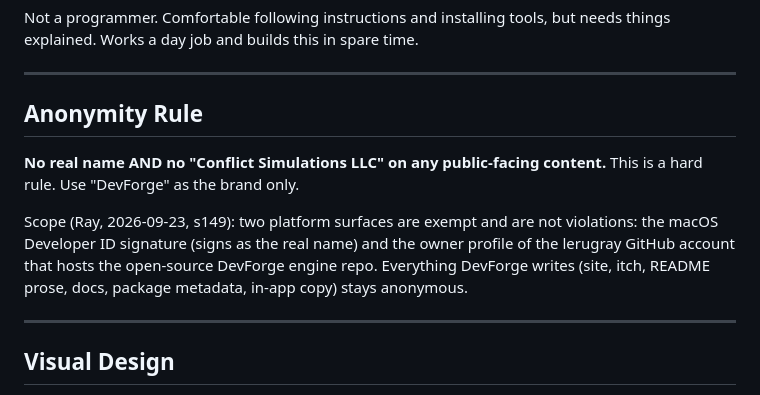
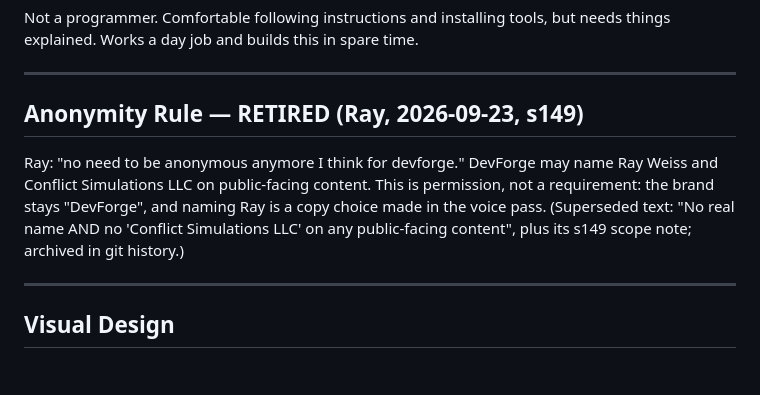
Before and after one commit to lerugray/devforge-website, a Markdown page: CLAUDE.md, the part around the change. Drawn GitHub-style; blank space fills up the shorter version.

Commit message:
Anonymity rule RETIRED for DevForge (Ray, s149)
Co-Authored-By: Claude Opus 5.5 <noreply@anthropic.com>

```diff
--- a/CLAUDE.md
+++ b/CLAUDE.md
@@ -35,13 +35,12 @@ Not a programmer. Comfortable following instructions and installing tools, but n
 
 ---
 
-## Anonymity Rule
+## Anonymity Rule — RETIRED (Ray, 2026-09-23, s149)
 
-**No real name AND no "Conflict Simulations LLC" on any public-facing content.** This is a hard rule. Use "DevForge" as the brand only.
-
-Scope (Ray, 2026-09-23, s149): two platform surfaces are exempt and are not violations: the macOS Developer ID
-signature (signs as the real name) and the owner profile of the lerugray GitHub account that hosts the open-source
-DevForge engine repo. Everything DevForge writes (site, itch, README prose, docs, package metadata, in-app copy) stays anonymous.
+Ray: "no need to be anonymous anymore I think for devforge." DevForge may name Ray Weiss and Conflict Simulations
+LLC on public-facing content. This is permission, not a requirement: the brand stays "DevForge", and naming Ray is a
+copy choice made in the voice pass. (Superseded text: "No real name AND no 'Conflict Simulations LLC' on any
+public-facing content", plus its s149 scope note; archived in git history.)
 
 ---
 
```
